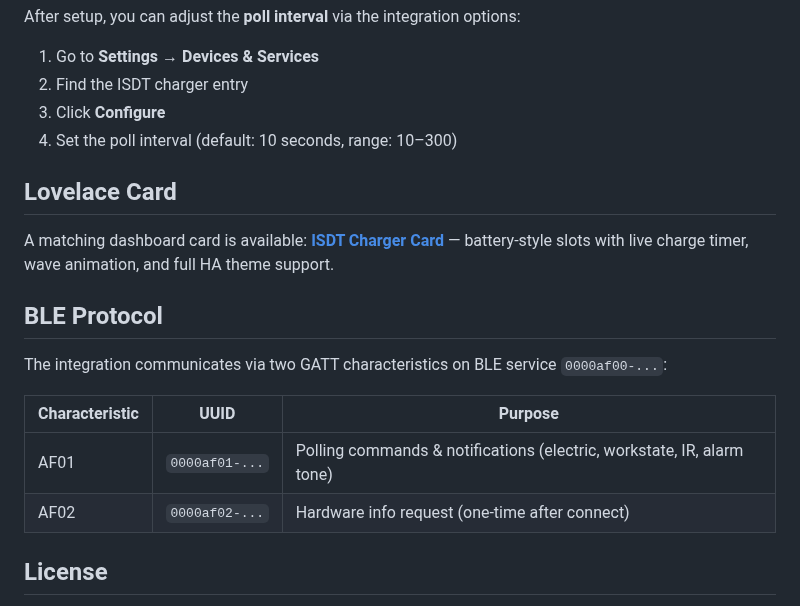
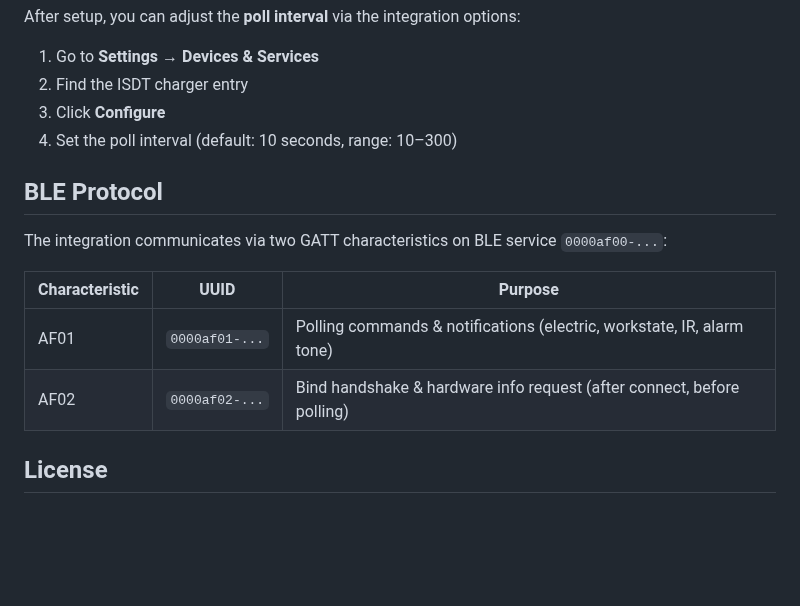
Before and after one commit to mtheli/isdt_air_ble, a Markdown page: README.md, the part around one of its changes. GitHub-like rendering; blank space fills up the shorter version.

```diff
--- a/README.md
+++ b/README.md
@@ -103,10 +109,6 @@ After setup, you can adjust the **poll interval** via the integration options:
 3. Click **Configure**
 4. Set the poll interval (default: 10 seconds, range: 10–300)
 
-## Lovelace Card
-
-A matching dashboard card is available: **[ISDT Charger Card](https://github.com/mtheli/isdt_air_card)** — battery-style slots with live charge timer, wave animation, and full HA theme support.
-
 ## BLE Protocol
 
 The integration communicates via two GATT characteristics on BLE service `0000af00-...`:
@@ -114,7 +116,7 @@ The integration communicates via two GATT characteristics on BLE service `0000af
 | Characteristic | UUID | Purpose |
 |----------------|------|---------|
 | AF01 | `0000af01-...` | Polling commands & notifications (electric, workstate, IR, alarm tone) |
-| AF02 | `0000af02-...` | Hardware info request (one-time after connect) |
+| AF02 | `0000af02-...` | Bind handshake & hardware info request (after connect, before polling) |
 
 ## License
 
```
Also changed, not shown: other parts of README.md (+8 -2 lines), images/lovelace_card.png (added).
